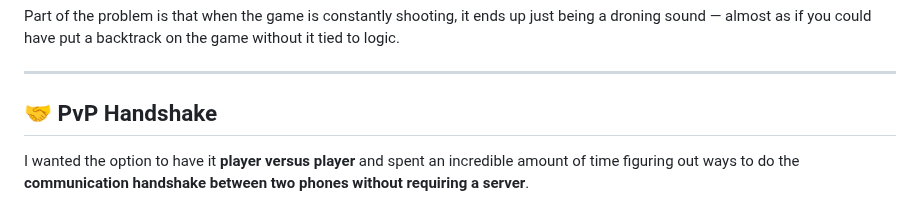
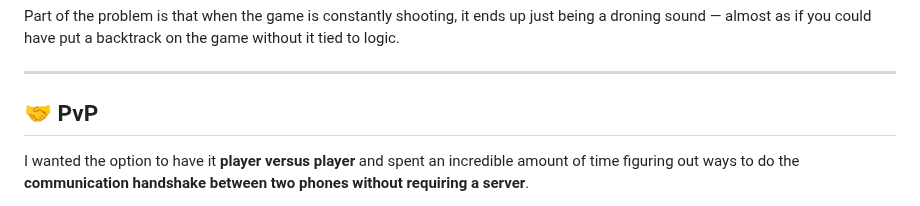
Before and after one commit to bacionejs/byte-armada, a Markdown page: README.md, the part around the change. Rendered like a GitHub page.

```diff
--- a/README.md
+++ b/README.md
@@ -134,7 +134,7 @@ Part of the problem is that when the game is constantly shooting, it ends up jus
 
 ---
 
-## 🤝 PvP Handshake
+## 🤝 PvP
 
 I wanted the option to have it **player versus player** and spent an incredible amount of time figuring out ways to do the **communication handshake between two phones without requiring a server**.
 
```
